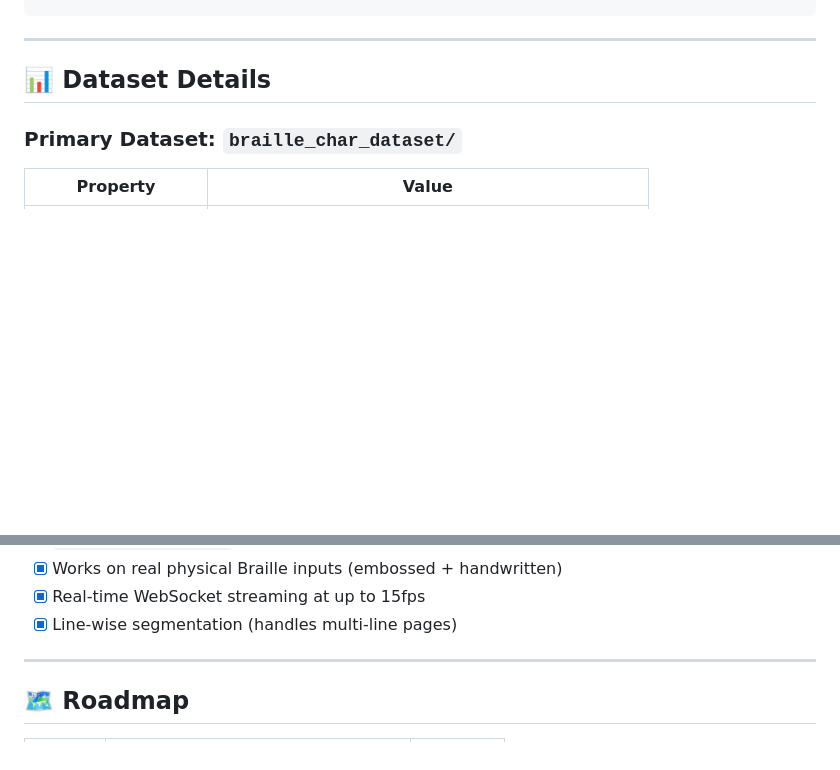
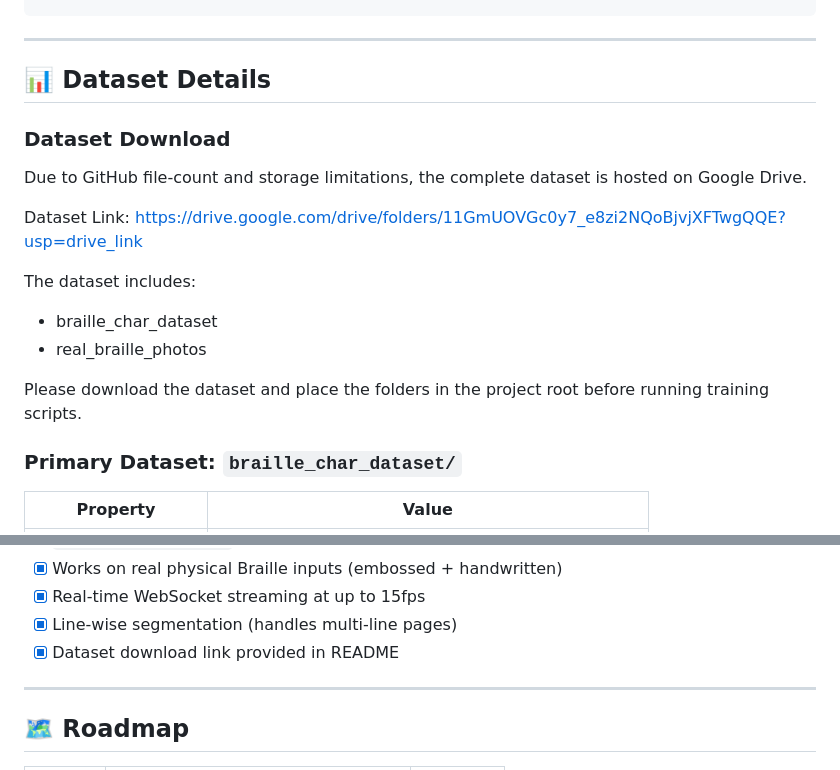
Before and after one commit to Akankshakundu/SPARSH-Tactile-Intelligence, a Markdown page: README.md, 2 parts joined by grey strips. Drawn GitHub-style; blank space fills up the shorter version.

```diff
--- a/README.md
+++ b/README.md
@@ -155,6 +155,20 @@ python inference.py --source sample_inputs/test_braille.jpg --weights backend/mo
 ---
 
 ## 📊 Dataset Details
+
+### Dataset Download
+
+Due to GitHub file-count and storage limitations, the complete dataset is hosted on Google Drive.
+
+Dataset Link:
+https://drive.google.com/drive/folders/11GmUOVGc0y7_e8zi2NQoBjvjXFTwgQQE?usp=drive_link
+
+The dataset includes:
+
+* braille_char_dataset
+* real_braille_photos
+
+Please download the dataset and place the folders in the project root before running training scripts.
 
 ### Primary Dataset: `braille_char_dataset/`
 
@@ -322,7 +336,7 @@ Sample outputs (annotated images + `results.json`) are in `sample_outputs/`.
 - [x] Works on real physical Braille inputs (embossed + handwritten)
 - [x] Real-time WebSocket streaming at up to 15fps
 - [x] Line-wise segmentation (handles multi-line pages)
-
+- [x] Dataset download link provided in README
 ---
 
 ## 🗺️ Roadmap
```
